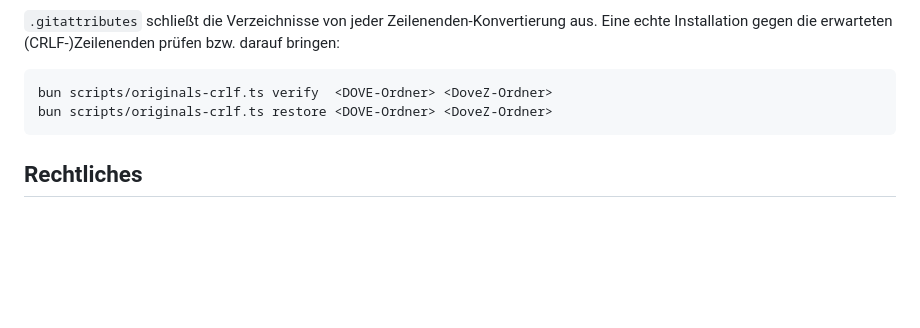
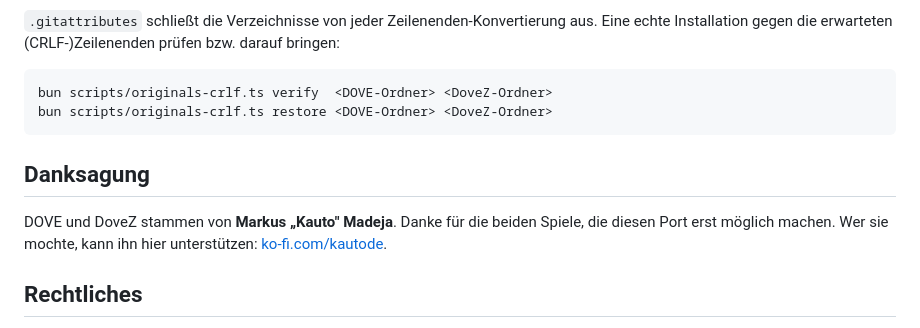
Before and after one commit to amigo-labs/amigo-clove, a Markdown page: README.md, the part around the change. Rendered like a GitHub page; blank space fills up the shorter version.

Commit message:
docs: add appreciation link for original author Kauto
Co-Authored-By: Claude Opus 4.8 <noreply@anthropic.com>

````diff
--- a/README.md
+++ b/README.md
@@ -202,6 +202,12 @@ bun scripts/originals-crlf.ts verify  <DOVE-Ordner> <DoveZ-Ordner>
 bun scripts/originals-crlf.ts restore <DOVE-Ordner> <DoveZ-Ordner>
 ```
 
+## Danksagung
+
+DOVE und DoveZ stammen von **Markus „Kauto" Madeja**. Danke für die beiden
+Spiele, die diesen Port erst möglich machen. Wer sie mochte, kann ihn hier
+unterstützen: [ko-fi.com/kautode](https://ko-fi.com/kautode).
+
 ## Rechtliches
 
 Für beide Spiele liegt **keine** Freeware- oder Weitergabe-Erlaubnis vor; bei
````
